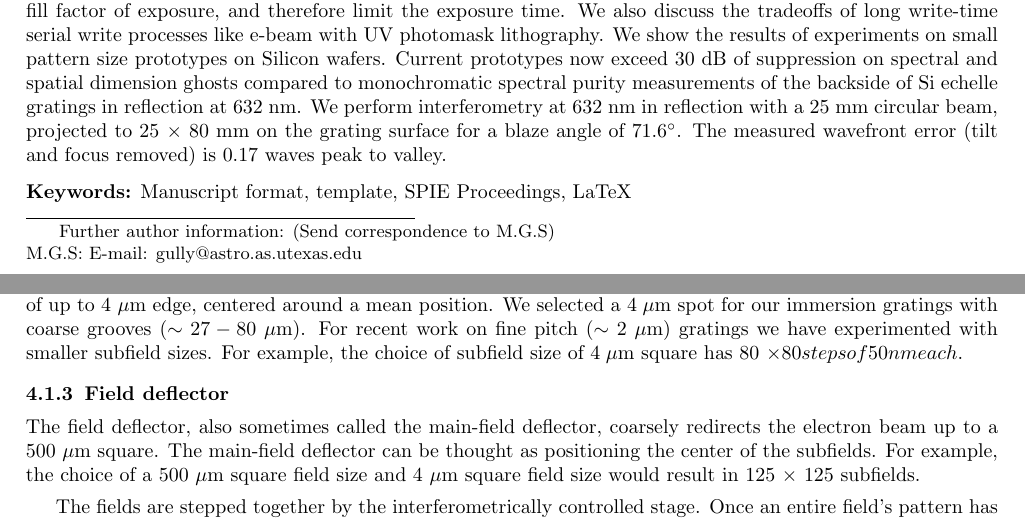
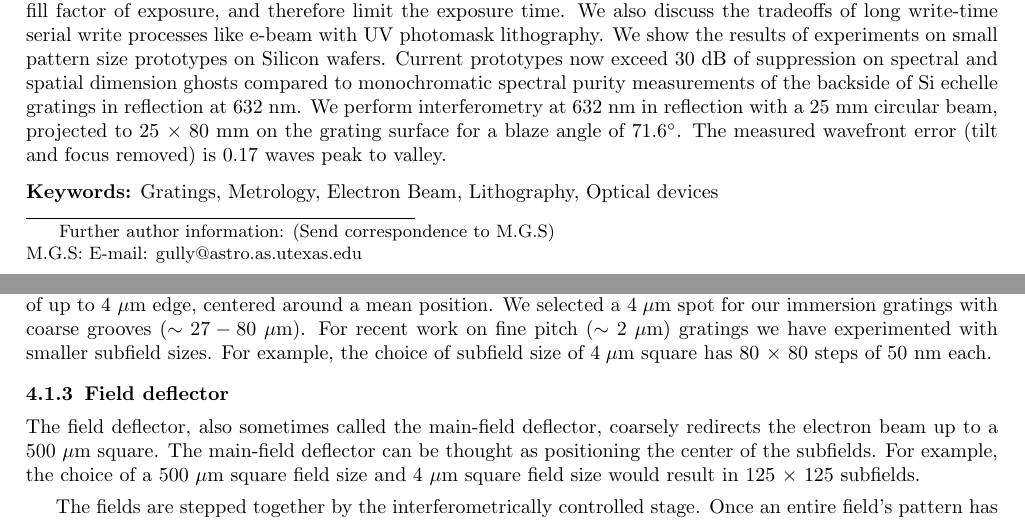
Before and after one commit to Echelle/SPIE_2014_ebeam, a LaTeX paper (SPIE_2014_ebeam.tex): two parts of pages 1 and 5 of 6, joined at a grey line, cut so that both start at the same text. Compiled offline with pdfLaTeX.

Commit message:
update keywords

```diff
--- a/SPIE_2014_ebeam.tex
+++ b/SPIE_2014_ebeam.tex
@@ -57,7 +57,7 @@ We also discuss the tradeoffs of long write-time serial write processes like e-b
 
 %>>>> Include a list of keywords after the abstract
 
-\keywords{Manuscript format, template, SPIE Proceedings, LaTeX}
+\keywords{Gratings, Metrology, Electron Beam, Lithography, Optical devices}
 
 %%%%%%%%%%%%%%%%%%%%%%%%%%%%%%%%%%%%%%%%%%%%%%%%%%%%%%%%%%%%%
 \section{INTRODUCTION}
@@ -127,7 +127,7 @@ The conductive aperture setting coarsely selects the range of spot size achievab
 A key idea is that the step size (50 nm) is much smaller than the spot size ($\sim200$ nm) so that adjacent steps convolve to form a fairly uniform exposure area.  Another key assumption is that the e-beam spot does not change significantly over the course of an exposure.  Our experience is that the e-beam spot is unchanged, so long as the e-beam column is unperturbed.
 
 \subsubsection{Subfield deflector}
-The subfield deflector is a component of the e-beam gun that minutely redirects the e-beam spot within a box of up to 4 $\mu$m edge, centered around a mean position.  We selected a $4 \; \mu$m spot for our immersion gratings with coarse grooves ($\sim 27-80 \; \mu$m).  For recent work on fine pitch ($\sim2\; \mu$m) gratings we have experimented with smaller subfield sizes.  For example, the choice of subfield size of $4 \; \mu$m square has 80 \times 80 steps of 50 nm each.
+The subfield deflector is a component of the e-beam gun that minutely redirects the e-beam spot within a box of up to 4 $\mu$m edge, centered around a mean position.  We selected a $4 \; \mu$m spot for our immersion gratings with coarse grooves ($\sim 27-80 \; \mu$m).  For recent work on fine pitch ($\sim2\; \mu$m) gratings we have experimented with smaller subfield sizes.  For example, the choice of subfield size of $4 \; \mu$m square has 80 $\times$ 80 steps of 50 nm each.
 
 \subsubsection{Field deflector}
 \label{sec:Field}
```
